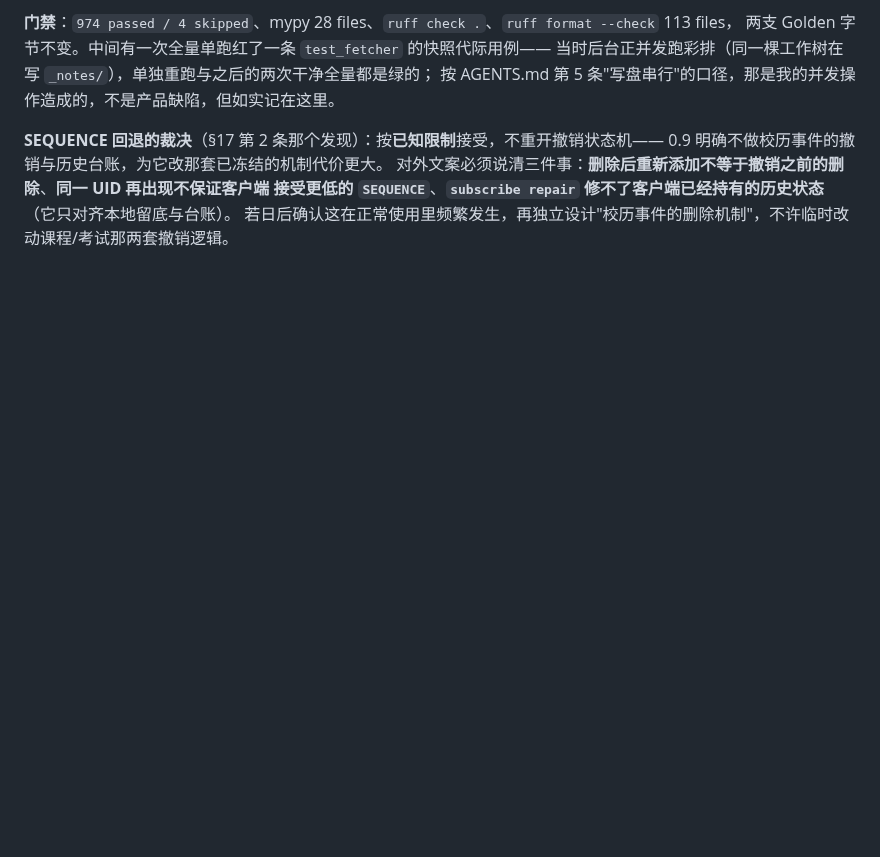
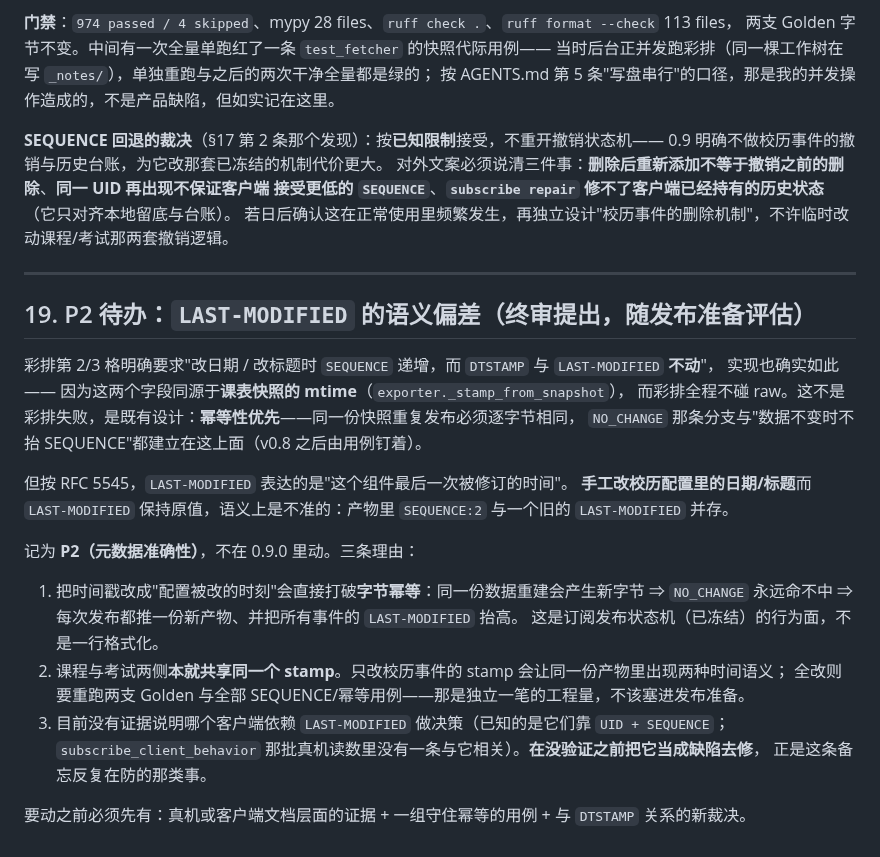
Before and after one commit to XLJFZ/xjtu-timetable-calendar, a Markdown page: docs/design/2026-10-15-academic-calendar-source.md, the part around the change. Drawn GitHub-style; blank space fills up the shorter version.

Commit message:
docs(design): §19 记下 LAST-MODIFIED 的语义偏差，作为 P2 随发布准备评估
终审提出的观察成立：彩排钉的是"改日期/改标题 ⇒ SEQUENCE 递增而 DTSTAMP/LAST-MODIFIED 不动"，
因为两者同源于课表快照 mtime；而 RFC 5545 里 LAST-MODIFIED 该是"组件最后修订时间"。
产物因此会出现 SEQUENCE:2 配一个旧的 LAST-MODIFIED。

不在 0.9.0 动它，三条理由写进 §19：改了会打破字节幂等（NO_CHANGE 永远命不中、每次发布都推新字节）、
stamp 是三类事件共享的一来源（只改校历会让一份产物里两种时间语义，全改要重跑两支 Golden）、
且没有任何客户端证据表明它靠 LAST-MODIFIED 决策——没验证就当缺陷修，正是这份备忘一直在防的事。

```diff
--- a/docs/design/2026-10-15-academic-calendar-source.md
+++ b/docs/design/2026-10-15-academic-calendar-source.md
@@ -510,3 +510,29 @@ README 的退出码说明、站点 `index.html` 的命令表与 `doctor` 那一
 对外文案必须说清三件事：**删除后重新添加不等于撤销之前的删除**、**同一 UID 再出现不保证客户端
 接受更低的 `SEQUENCE`**、**`subscribe repair` 修不了客户端已经持有的历史状态**（它只对齐本地留底与台账）。
 若日后确认这在正常使用里频繁发生，再独立设计"校历事件的删除机制"，不许临时改动课程/考试那两套撤销逻辑。
+
+---
+
+## 19. P2 待办：`LAST-MODIFIED` 的语义偏差（终审提出，随发布准备评估）
+
+彩排第 2/3 格明确要求"改日期 / 改标题时 `SEQUENCE` 递增，而 `DTSTAMP` 与 `LAST-MODIFIED` **不动**"，
+实现也确实如此 —— 因为这两个字段同源于**课表快照的 mtime**（`exporter._stamp_from_snapshot`），
+而彩排全程不碰 raw。这不是彩排失败，是既有设计：**幂等性优先**——同一份快照重复发布必须逐字节相同，
+`NO_CHANGE` 那条分支与"数据不变时不抬 SEQUENCE"都建立在这上面（v0.8 之后由用例钉着）。
+
+但按 RFC 5545，`LAST-MODIFIED` 表达的是"这个组件最后一次被修订的时间"。
+**手工改校历配置里的日期/标题**而 `LAST-MODIFIED` 保持原值，语义上是不准的：产物里
+`SEQUENCE:2` 与一个旧的 `LAST-MODIFIED` 并存。
+
+记为 **P2（元数据准确性）**，不在 0.9.0 里动。三条理由：
+
+1. 把时间戳改成"配置被改的时刻"会直接打破**字节幂等**：同一份数据重建会产生新字节 ⇒
+   `NO_CHANGE` 永远命不中 ⇒ 每次发布都推一份新产物、并把所有事件的 `LAST-MODIFIED` 抬高。
+   这是订阅发布状态机（已冻结）的行为面，不是一行格式化。
+2. 课程与考试两侧**本就共享同一个 stamp**。只改校历事件的 stamp 会让同一份产物里出现两种时间语义；
+   全改则要重跑两支 Golden 与全部 SEQUENCE/幂等用例——那是独立一笔的工程量，不该塞进发布准备。
+3. 目前没有证据说明哪个客户端依赖 `LAST-MODIFIED` 做决策（已知的是它们靠 `UID + SEQUENCE`；
+   `subscribe_client_behavior` 那批真机读数里没有一条与它相关）。**在没验证之前把它当成缺陷去修**，
+   正是这条备忘反复在防的那类事。
+
+要动之前必须先有：真机或客户端文档层面的证据 + 一组守住幂等的用例 + 与 `DTSTAMP` 关系的新裁决。
```
